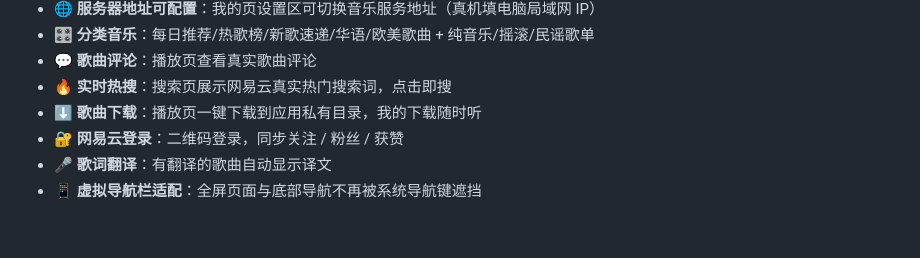
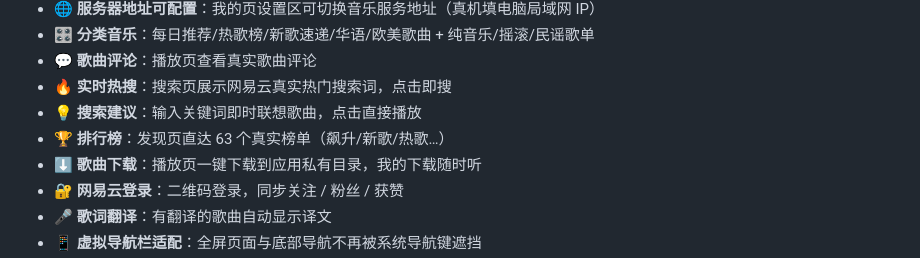
Before and after one commit to hequnsky/qMusic, a Markdown page: README.md, the part around the change. Drawn GitHub-style; blank space fills up the shorter version.

```diff
--- a/README.md
+++ b/README.md
@@ -28,6 +28,8 @@
 - 🎛️ **分类音乐**：每日推荐/热歌榜/新歌速递/华语/欧美歌曲 + 纯音乐/摇滚/民谣歌单
 - 💬 **歌曲评论**：播放页查看真实歌曲评论
 - 🔥 **实时热搜**：搜索页展示网易云真实热门搜索词，点击即搜
+- 💡 **搜索建议**：输入关键词即时联想歌曲，点击直接播放
+- 🏆 **排行榜**：发现页直达 63 个真实榜单（飙升/新歌/热歌…）
 - ⬇️ **歌曲下载**：播放页一键下载到应用私有目录，我的下载随时听
 - 🔐 **网易云登录**：二维码登录，同步关注 / 粉丝 / 获赞
 - 🎤 **歌词翻译**：有翻译的歌曲自动显示译文
```
Also changed, not shown: docs/交付说明.md (+5 -0 lines), docs/开发文档.md (+3 -1 lines).
